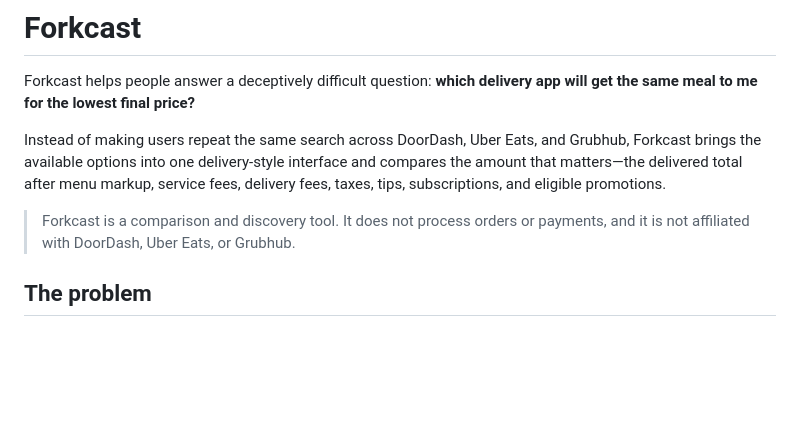
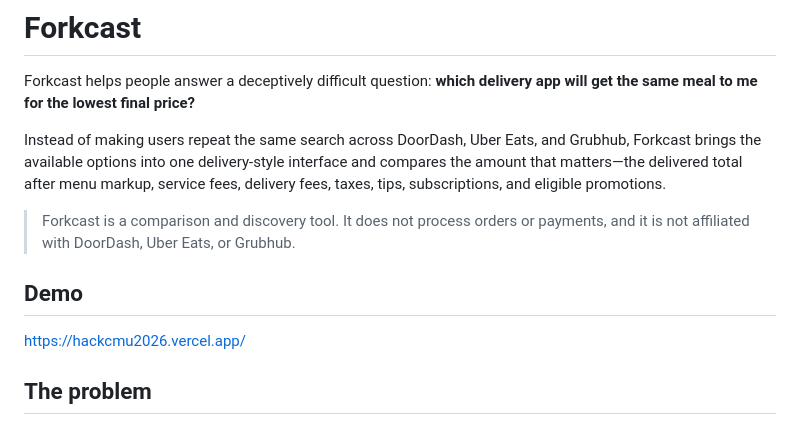
Before and after one commit to melissalin128/forkcast, a Markdown page: README.md, the part around the change. Rendered like a GitHub page; blank space fills up the shorter version.

Commit message:
vercel link
Added demo link to README and clarified project status.

```diff
--- a/README.md
+++ b/README.md
@@ -5,6 +5,10 @@ Forkcast helps people answer a deceptively difficult question: **which delivery
 Instead of making users repeat the same search across DoorDash, Uber Eats, and Grubhub, Forkcast brings the available options into one delivery-style interface and compares the amount that matters—the delivered total after menu markup, service fees, delivery fees, taxes, tips, subscriptions, and eligible promotions.
 
 > Forkcast is a comparison and discovery tool. It does not process orders or payments, and it is not affiliated with DoorDash, Uber Eats, or Grubhub.
+
+
+## Demo
+https://hackcmu2026.vercel.app/
 
 ## The problem
 
```
